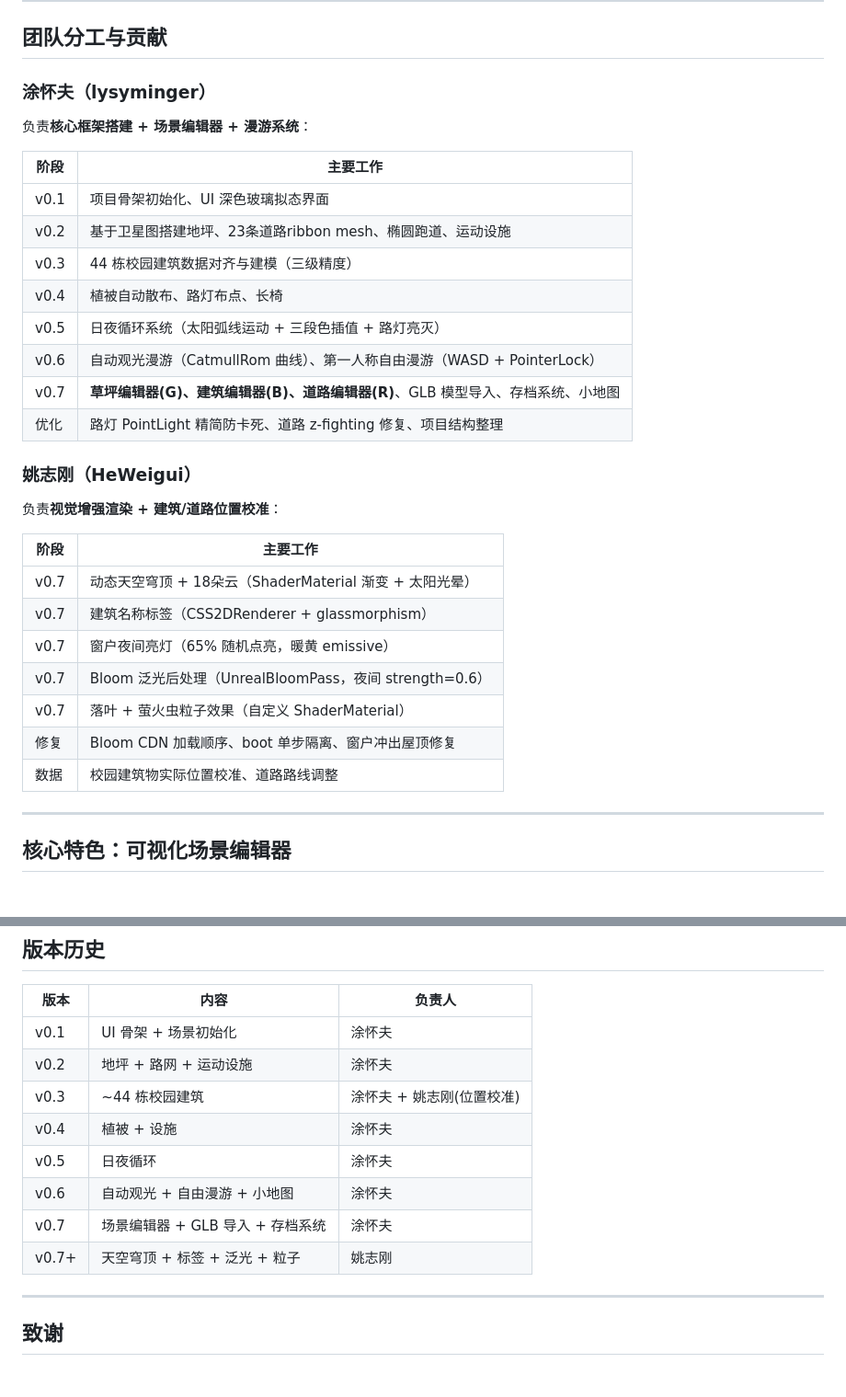
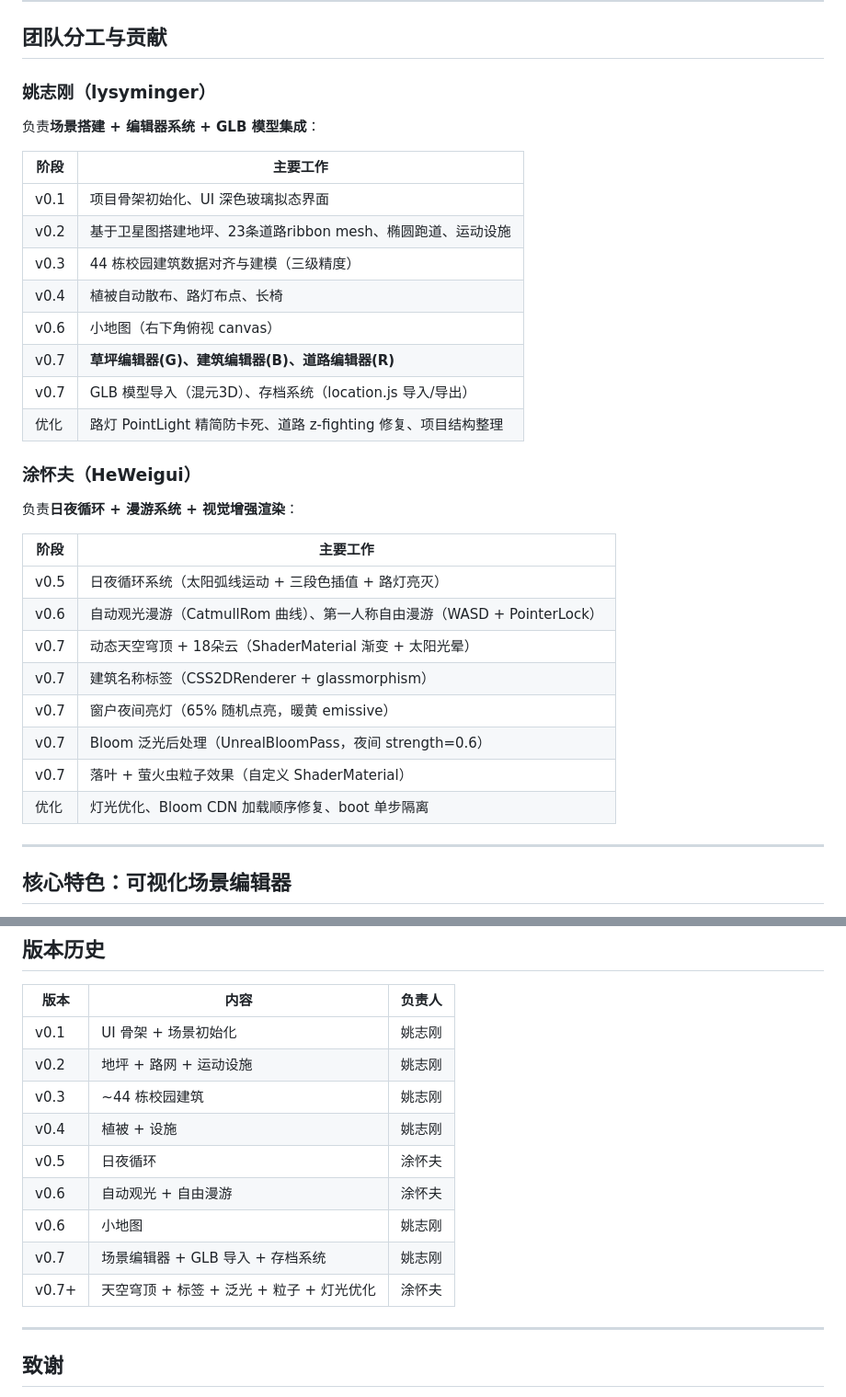
Before and after one commit to lysyminger/digital-twin-campus-threejs, a Markdown page: README.md, 2 parts joined by grey strips. Shown at 92% size. Rendered like a GitHub page.

```diff
--- a/README.md
+++ b/README.md
@@ -8,9 +8,9 @@
 
 ## 团队分工与贡献
 
-### 涂怀夫（lysyminger）
+### 姚志刚（lysyminger）
 
-负责**核心框架搭建 + 场景编辑器 + 漫游系统**：
+负责**场景搭建 + 编辑器系统 + GLB 模型集成**：
 
 | 阶段 | 主要工作 |
 |------|----------|
@@ -18,24 +18,25 @@
 | v0.2 | 基于卫星图搭建地坪、23条道路ribbon mesh、椭圆跑道、运动设施 |
 | v0.3 | 44 栋校园建筑数据对齐与建模（三级精度） |
 | v0.4 | 植被自动散布、路灯布点、长椅 |
-| v0.5 | 日夜循环系统（太阳弧线运动 + 三段色插值 + 路灯亮灭） |
-| v0.6 | 自动观光漫游（CatmullRom 曲线）、第一人称自由漫游（WASD + PointerLock） |
-| v0.7 | **草坪编辑器(G)、建筑编辑器(B)、道路编辑器(R)**、GLB 模型导入、存档系统、小地图 |
+| v0.6 | 小地图（右下角俯视 canvas） |
+| v0.7 | **草坪编辑器(G)、建筑编辑器(B)、道路编辑器(R)** |
+| v0.7 | GLB 模型导入（混元3D）、存档系统（location.js 导入/导出） |
 | 优化 | 路灯 PointLight 精简防卡死、道路 z-fighting 修复、项目结构整理 |
 
-### 姚志刚（HeWeigui）
+### 涂怀夫（HeWeigui）
 
-负责**视觉增强渲染 + 建筑/道路位置校准**：
+负责**日夜循环 + 漫游系统 + 视觉增强渲染**：
 
 | 阶段 | 主要工作 |
 |------|----------|
+| v0.5 | 日夜循环系统（太阳弧线运动 + 三段色插值 + 路灯亮灭） |
+| v0.6 | 自动观光漫游（CatmullRom 曲线）、第一人称自由漫游（WASD + PointerLock） |
 | v0.7 | 动态天空穹顶 + 18朵云（ShaderMaterial 渐变 + 太阳光晕） |
 | v0.7 | 建筑名称标签（CSS2DRenderer + glassmorphism） |
 | v0.7 | 窗户夜间亮灯（65% 随机点亮，暖黄 emissive） |
 | v0.7 | Bloom 泛光后处理（UnrealBloomPass，夜间 strength=0.6） |
 | v0.7 | 落叶 + 萤火虫粒子效果（自定义 ShaderMaterial） |
-| 修复 | Bloom CDN 加载顺序、boot 单步隔离、窗户冲出屋顶修复 |
-| 数据 | 校园建筑物实际位置校准、道路路线调整 |
+| 优化 | 灯光优化、Bloom CDN 加载顺序修复、boot 单步隔离 |
 
 ---
 
@@ -182,14 +183,15 @@ HTTP 模式下 GLB 模型可直接从 `assets/` 加载，无需缓存。
 
 | 版本 | 内容 | 负责人 |
 |------|------|--------|
-| v0.1 | UI 骨架 + 场景初始化 | 涂怀夫 |
-| v0.2 | 地坪 + 路网 + 运动设施 | 涂怀夫 |
-| v0.3 | ~44 栋校园建筑 | 涂怀夫 + 姚志刚(位置校准) |
-| v0.4 | 植被 + 设施 | 涂怀夫 |
+| v0.1 | UI 骨架 + 场景初始化 | 姚志刚 |
+| v0.2 | 地坪 + 路网 + 运动设施 | 姚志刚 |
+| v0.3 | ~44 栋校园建筑 | 姚志刚 |
+| v0.4 | 植被 + 设施 | 姚志刚 |
 | v0.5 | 日夜循环 | 涂怀夫 |
-| v0.6 | 自动观光 + 自由漫游 + 小地图 | 涂怀夫 |
-| v0.7 | 场景编辑器 + GLB 导入 + 存档系统 | 涂怀夫 |
-| v0.7+ | 天空穹顶 + 标签 + 泛光 + 粒子 | 姚志刚 |
+| v0.6 | 自动观光 + 自由漫游 | 涂怀夫 |
+| v0.6 | 小地图 | 姚志刚 |
+| v0.7 | 场景编辑器 + GLB 导入 + 存档系统 | 姚志刚 |
+| v0.7+ | 天空穹顶 + 标签 + 泛光 + 粒子 + 灯光优化 | 涂怀夫 |
 
 ---
 
```
